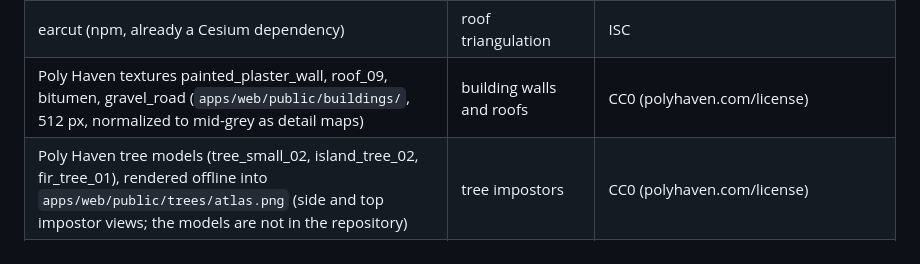
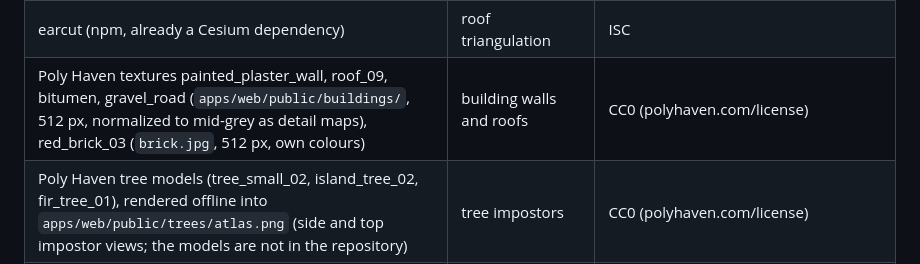
Before and after one commit to rtnicolae/WebFlight, a Markdown page: LICENSES.md, the part around the change. GitHub-like rendering.

```diff
--- a/LICENSES.md
+++ b/LICENSES.md
@@ -44,7 +44,7 @@ Fetched at runtime by the browser, never stored in the repository:
 | OurAirports (`packages/environment/data/airfields-eu.json`, from github.com/davidmegginson/ourairports-data) | European airfields and runways | Public domain (The Unlicense) |
 | Open-Meteo forecast and historical APIs (`api.open-meteo.com`, `archive-api.open-meteo.com`), fetched live | the weather of the chosen hour | Free API, no key; data CC BY 4.0, attribution "Weather data by Open-Meteo.com" |
 | earcut (npm, already a Cesium dependency) | roof triangulation | ISC |
-| Poly Haven textures painted_plaster_wall, roof_09, bitumen, gravel_road (`apps/web/public/buildings/`, 512 px, normalized to mid-grey as detail maps) | building walls and roofs | CC0 (polyhaven.com/license) |
+| Poly Haven textures painted_plaster_wall, roof_09, bitumen, gravel_road (`apps/web/public/buildings/`, 512 px, normalized to mid-grey as detail maps), red_brick_03 (`brick.jpg`, 512 px, own colours) | building walls and roofs | CC0 (polyhaven.com/license) |
 | Poly Haven tree models (tree_small_02, island_tree_02, fir_tree_01), rendered offline into `apps/web/public/trees/atlas.png` (side and top impostor views; the models are not in the repository) | tree impostors | CC0 (polyhaven.com/license) |
 | Poly Haven textures (`apps/web/public/textures/`: leafy_grass, grass_ground, farm_soil, dry_mud_field_001, aerial_mud_1, gravel_road, aerial_asphalt_01; 1K colour maps and 512 px height maps `*_h.jpg`, re-encoded) | HD detail for grass, soil, tracks, gravel and asphalt | CC0 (polyhaven.com/license) |
 | Painted terrain | fallback when the photo servers can't be reached | generated in the browser from Terrarium heights (no third-party imagery) |
```
Also changed, not shown: docs/world.md (+16 -2 lines), docs/img/v2-blocks-balconies.jpg (added), 5 other files.
